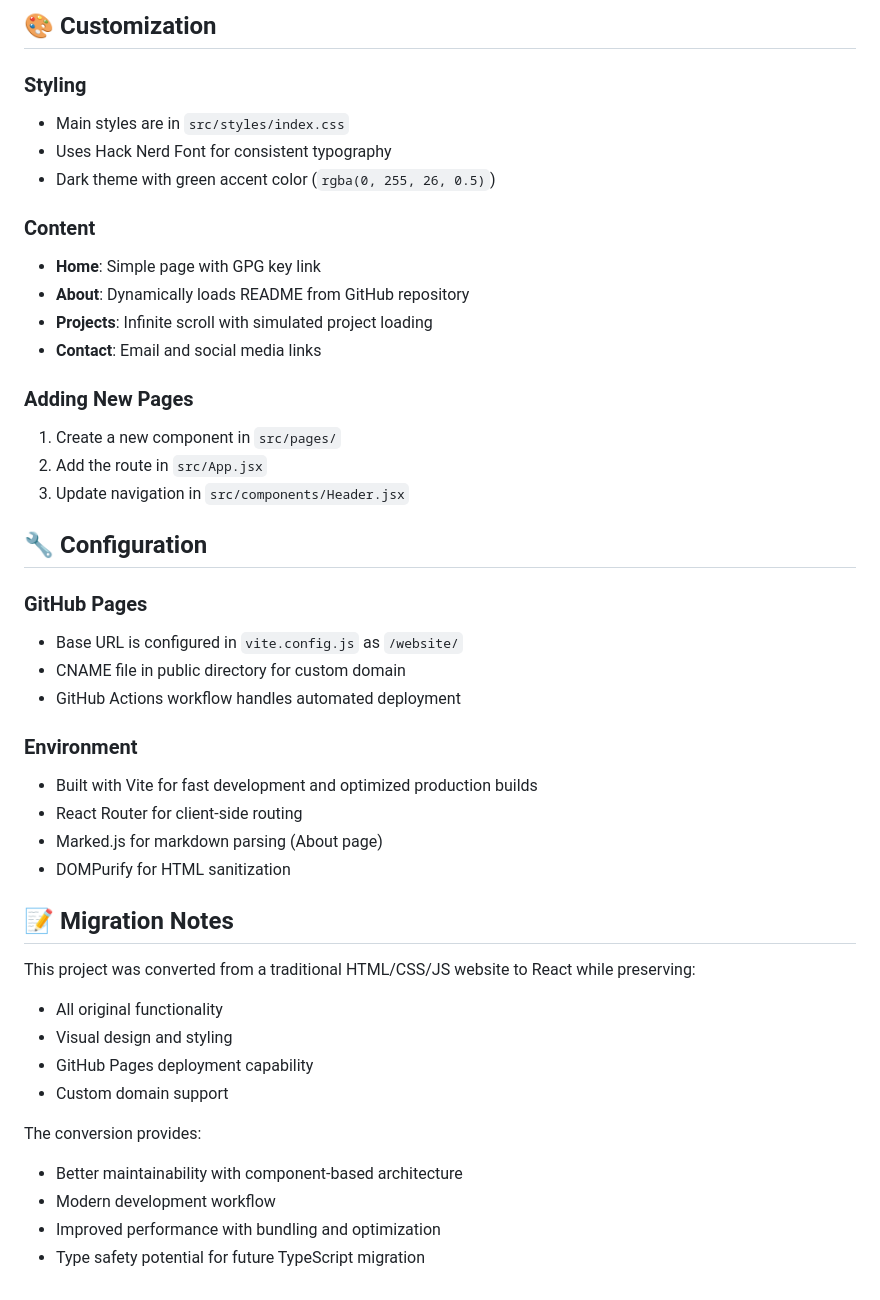
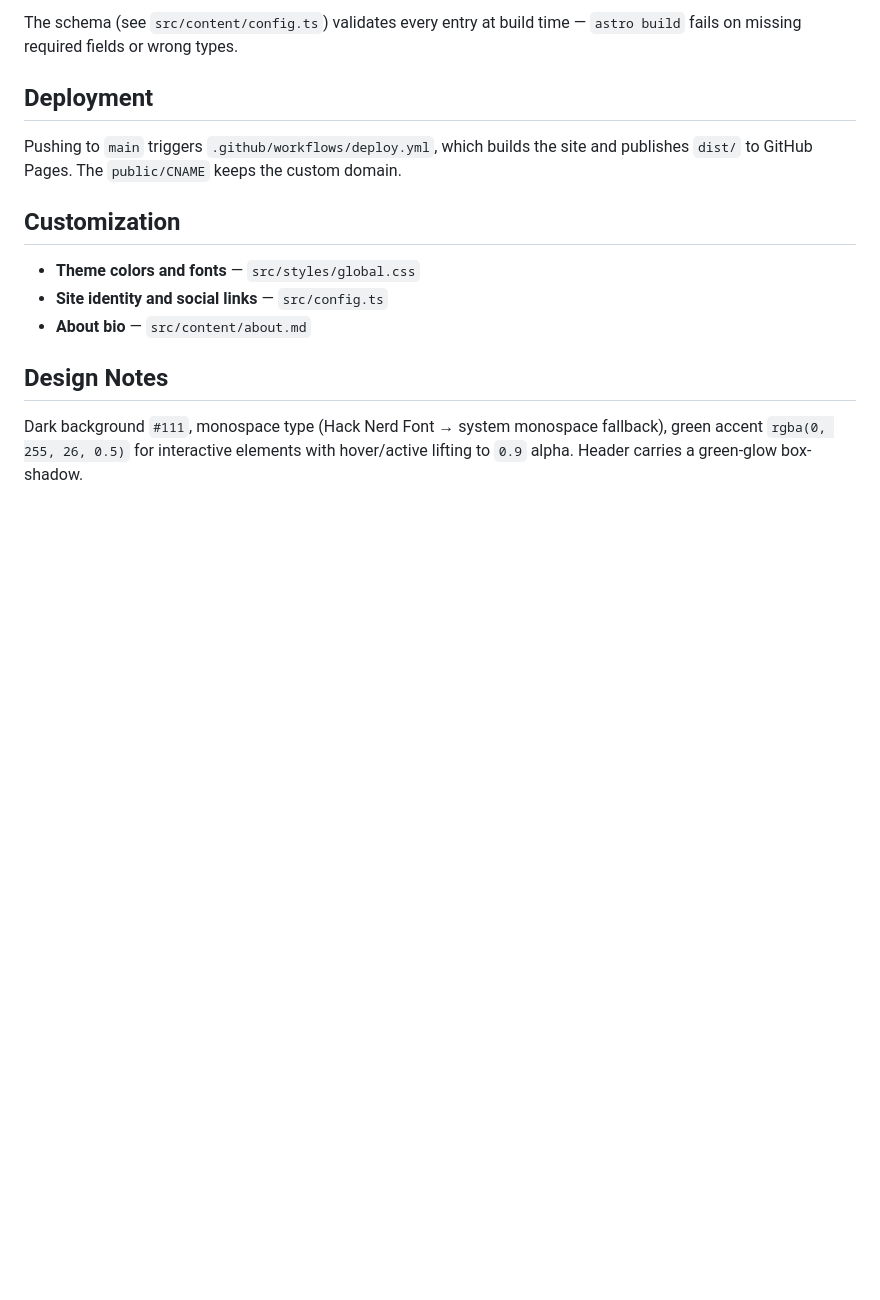
Before and after one commit to t1mdotcom/t1mdotcom.github.io, a Markdown page: README.md, the part around one of its changes. GitHub-like rendering; blank space fills up the shorter version.

````diff
--- a/README.md
+++ b/README.md
@@ -81,46 +81,17 @@ npm run deploy
 ```
 
-## 🎨 Customization
+The schema (see `src/content/config.ts`) validates every entry at build time — `astro build` fails on missing required fields or wrong types.
 
-### Styling
-- Main styles are in `src/styles/index.css`
-- Uses Hack Nerd Font for consistent typography
-- Dark theme with green accent color (`rgba(0, 255, 26, 0.5)`)
+## Deployment
 
-### Content
-- **Home**: Simple page with GPG key link
-- **About**: Dynamically loads README from GitHub repository
-- **Projects**: Infinite scroll with simulated project loading
-- **Contact**: Email and social media links
+Pushing to `main` triggers `.github/workflows/deploy.yml`, which builds the site and publishes `dist/` to GitHub Pages. The `public/CNAME` keeps the custom domain.
 
-### Adding New Pages
-1. Create a new component in `src/pages/`
-2. Add the route in `src/App.jsx`
-3. Update navigation in `src/components/Header.jsx`
+## Customization
 
-## 🔧 Configuration
+- **Theme colors and fonts** — `src/styles/global.css`
+- **Site identity and social links** — `src/config.ts`
+- **About bio** — `src/content/about.md`
 
-### GitHub Pages
-- Base URL is configured in `vite.config.js` as `/website/`
-- CNAME file in public directory for custom domain
-- GitHub Actions workflow handles automated deployment
+## Design Notes
 
-### Environment
-- Built with Vite for fast development and optimized production builds
-- React Router for client-side routing
-- Marked.js for markdown parsing (About page)
-- DOMPurify for HTML sanitization
-
-## 📝 Migration Notes
-
-This project was converted from a traditional HTML/CSS/JS website to React while preserving:
-- All original functionality
-- Visual design and styling
-- GitHub Pages deployment capability
-- Custom domain support
-
-The conversion provides:
-- Better maintainability with component-based architecture
-- Modern development workflow
-- Improved performance with bundling and optimization
-- Type safety potential for future TypeScript migration
+Dark background `#111`, monospace type (Hack Nerd Font → system monospace fallback), green accent `rgba(0, 255, 26, 0.5)` for interactive elements with hover/active lifting to `0.9` alpha. Header carries a green-glow box-shadow.
````
Also changed, not shown: other parts of README.md (+60 -60 lines), src/CLAUDE.md (added, +33 -0 lines).
